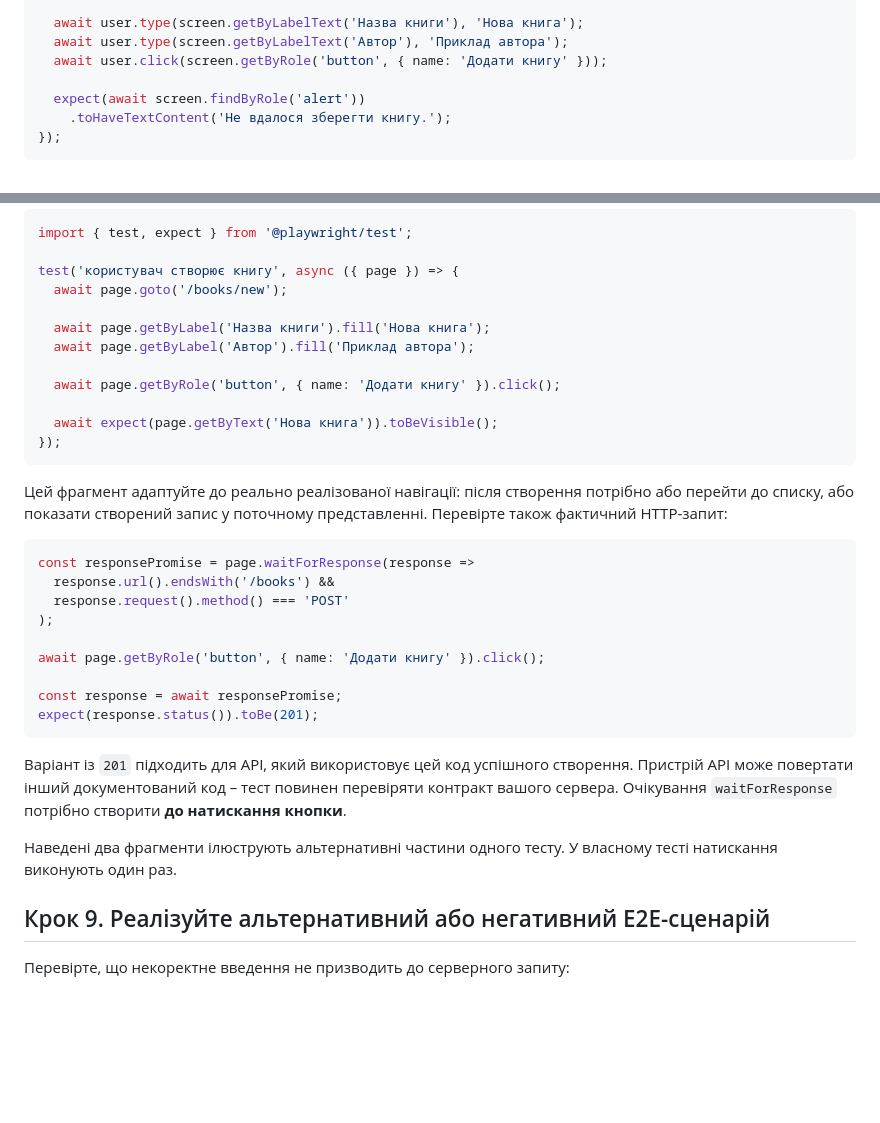
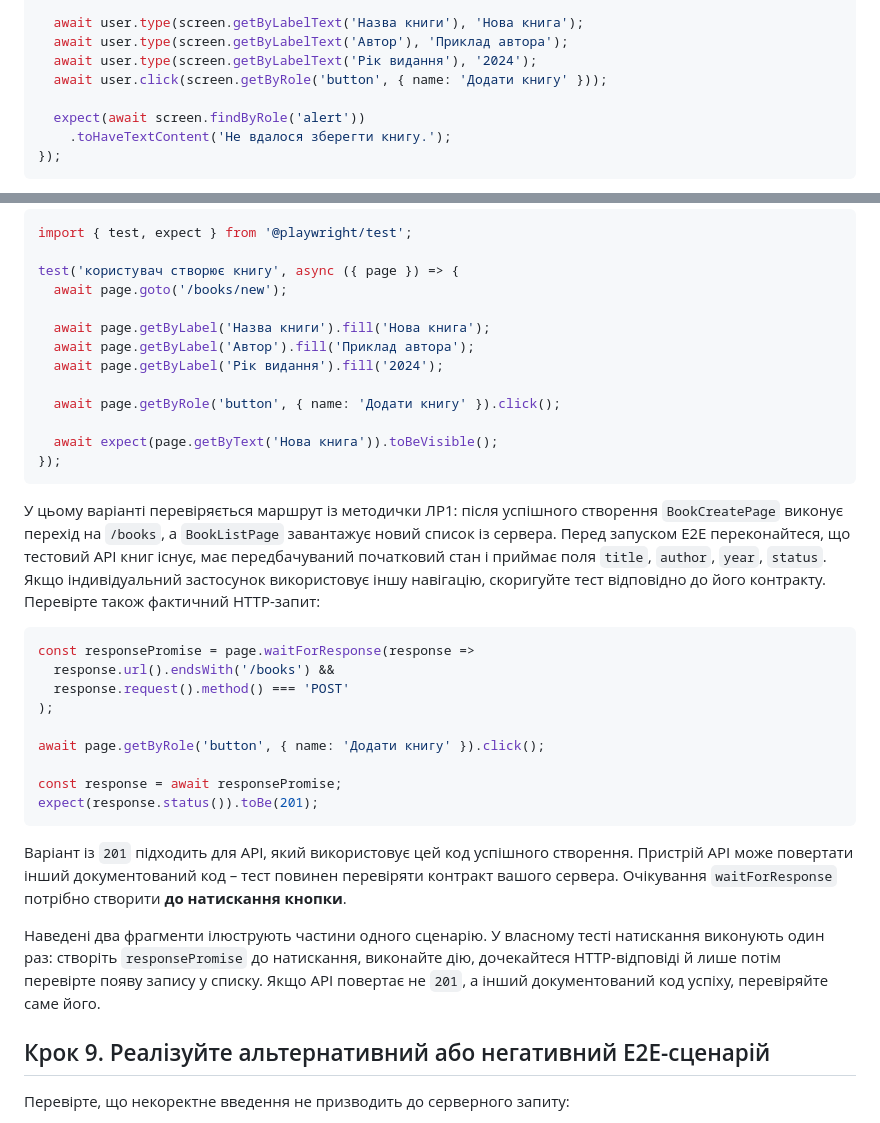
Before and after one commit to Aroxed/ui-programming-course, a Markdown page: assignments/lab-02-testing/METHODICAL_GUIDE.md, 2 parts joined by grey strips. GitHub-like rendering; blank space fills up the shorter version.

Commit message:
Align Lab 2 tests with BookForm year field and post-create navigation

````diff
--- a/assignments/lab-02-testing/METHODICAL_GUIDE.md
+++ b/assignments/lab-02-testing/METHODICAL_GUIDE.md
@@ -179,6 +179,7 @@ it('показує помилку зовнішньої операції', async
 
   await user.type(screen.getByLabelText('Назва книги'), 'Нова книга');
   await user.type(screen.getByLabelText('Автор'), 'Приклад автора');
+  await user.type(screen.getByLabelText('Рік видання'), '2024');
   await user.click(screen.getByRole('button', { name: 'Додати книгу' }));
 
   expect(await screen.findByRole('alert'))
@@ -252,6 +253,7 @@ test('користувач створює книгу', async ({ page }) => {
 
   await page.getByLabel('Назва книги').fill('Нова книга');
   await page.getByLabel('Автор').fill('Приклад автора');
+  await page.getByLabel('Рік видання').fill('2024');
 
   await page.getByRole('button', { name: 'Додати книгу' }).click();
 
@@ -259,7 +261,7 @@ test('користувач створює книгу', async ({ page }) => {
 });
 ```
 
-Цей фрагмент адаптуйте до реально реалізованої навігації: після створення потрібно або перейти до списку, або показати створений запис у поточному представленні. Перевірте також фактичний HTTP-запит:
+У цьому варіанті перевіряється маршрут із методички ЛР1: після успішного створення `BookCreatePage` виконує перехід на `/books`, а `BookListPage` завантажує новий список із сервера. Перед запуском E2E переконайтеся, що тестовий API книг існує, має передбачуваний початковий стан і приймає поля `title`, `author`, `year`, `status`. Якщо індивідуальний застосунок використовує іншу навігацію, скоригуйте тест відповідно до його контракту. Перевірте також фактичний HTTP-запит:
 
 ```javascript
 const responsePromise = page.waitForResponse(response =>
@@ -275,7 +277,7 @@ expect(response.status()).toBe(201);
 
 Варіант із `201` підходить для API, який використовує цей код успішного створення. Пристрій API може повертати інший документований код – тест повинен перевіряти контракт вашого сервера. Очікування `waitForResponse` потрібно створити **до натискання кнопки**.
 
-Наведені два фрагменти ілюструють альтернативні частини одного тесту. У власному тесті натискання виконують один раз.
+Наведені два фрагменти ілюструють частини одного сценарію. У власному тесті натискання виконують один раз: створіть `responsePromise` до натискання, виконайте дію, дочекайтеся HTTP-відповіді й лише потім перевірте появу запису у списку. Якщо API повертає не `201`, а інший документований код успіху, перевіряйте саме його.
 
 ## Крок 9. Реалізуйте альтернативний або негативний E2E-сценарій
 
````
